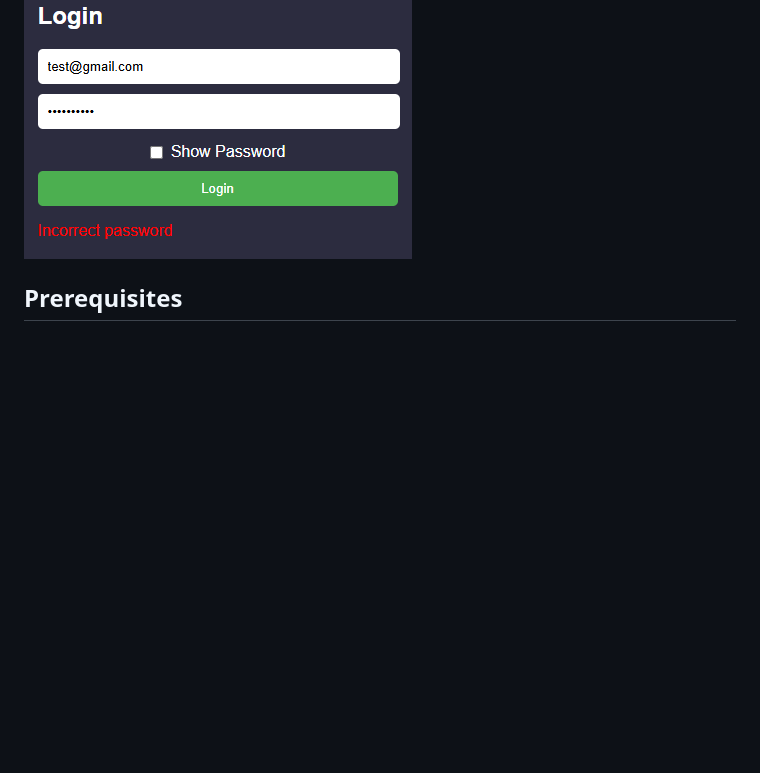
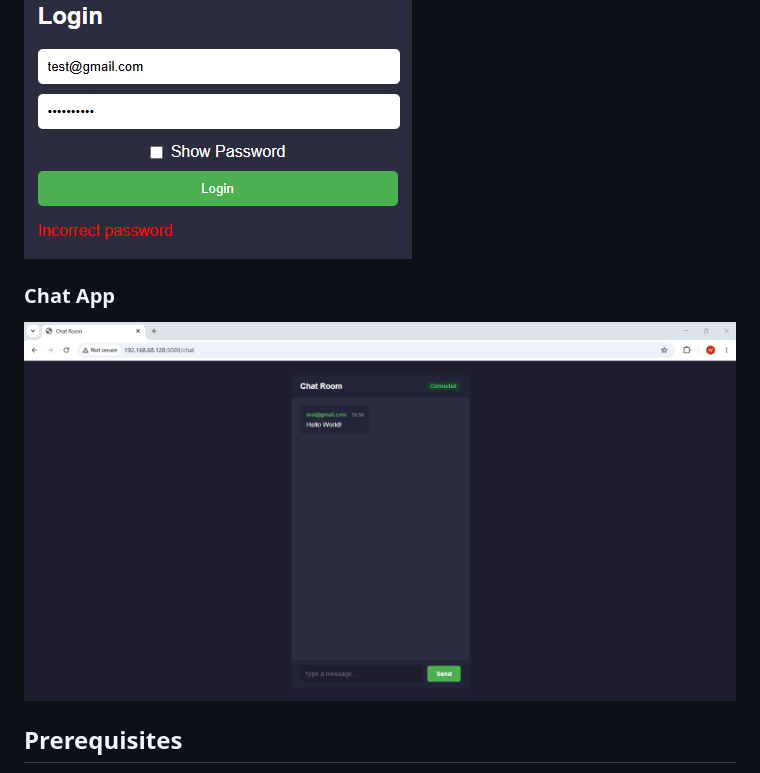
Before and after one commit to willj768/Authentication-System, a Markdown page: README.md, the part around the change. Rendered like a GitHub page; blank space fills up the shorter version.

```diff
--- a/README.md
+++ b/README.md
@@ -59,6 +59,9 @@ A full-featured web-based authentication system built with Flask and Flask-Socke
 
 ### Validation Example
 ![Validation](screenshots/errormsg.png)
+
+### Chat App
+![Chat](screenshots/chat.png)
 
 ## Prerequisites
 - [Docker](https://docs.docker.com/get-docker/) and Docker Compose (recommended)
```
